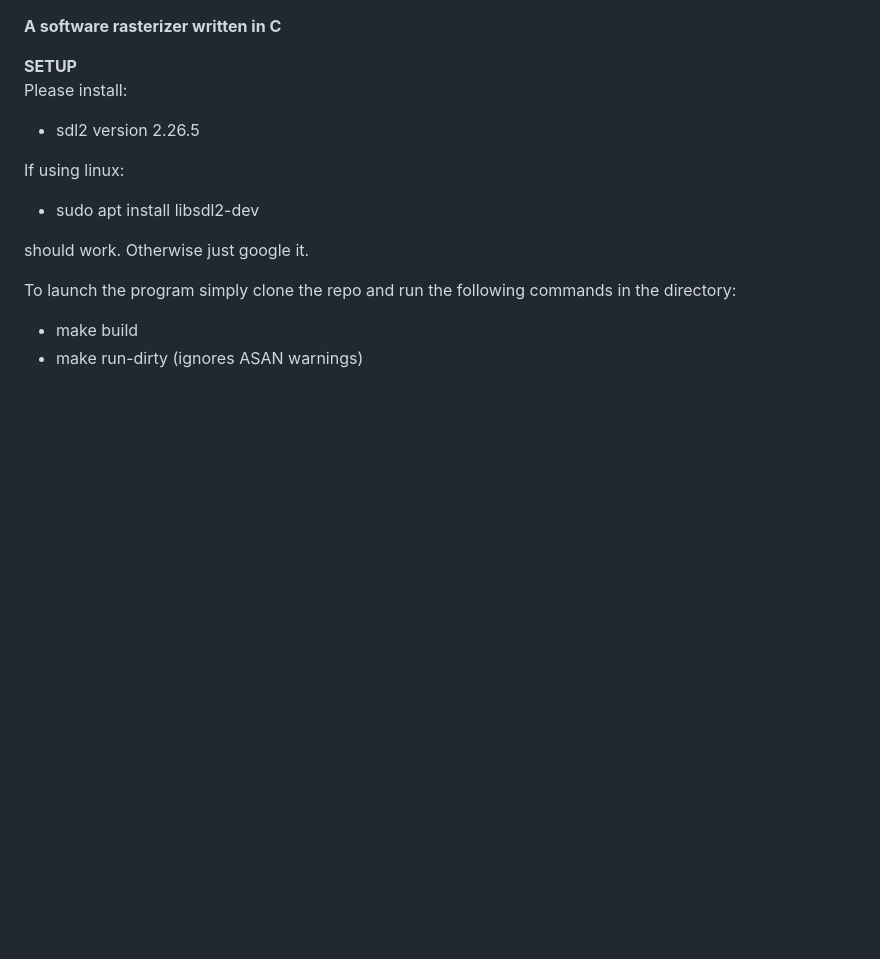
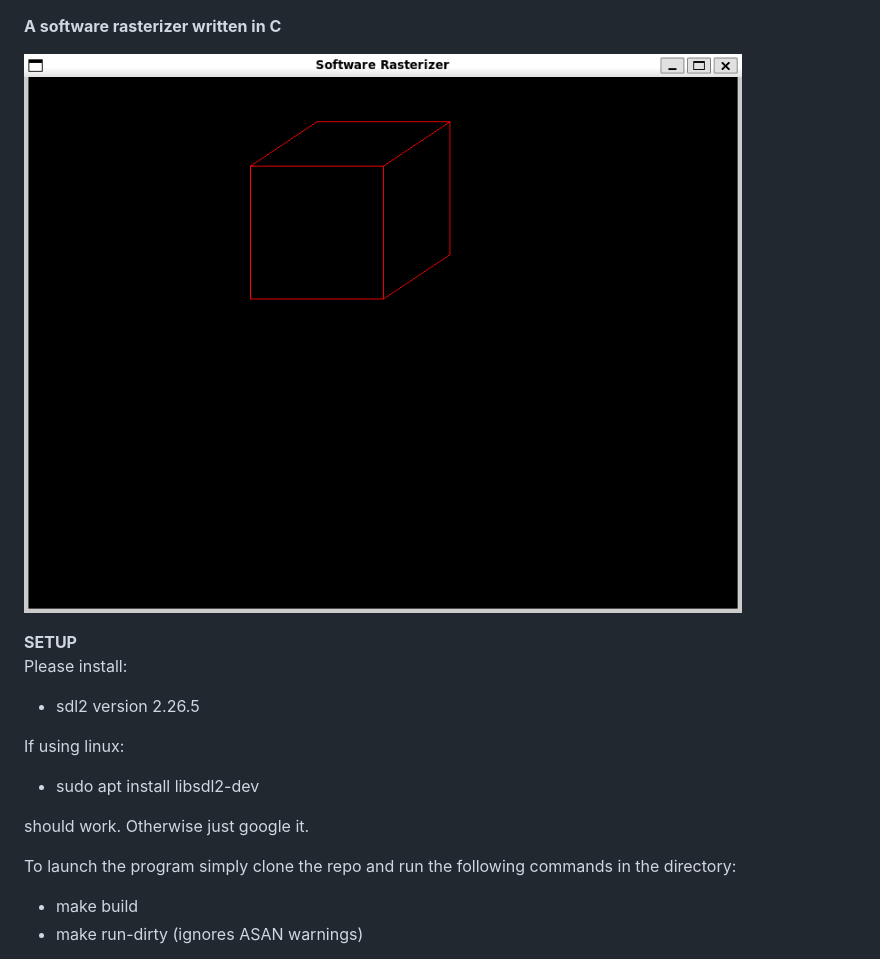
Before and after one commit to tommiedevelops/cpu-graphics-engine, a Markdown page: README.md, the part around the change. Drawn GitHub-style; pictures changed too: thumbnail.png (added); blank space fills up the shorter version.

```diff
--- a/README.md
+++ b/README.md
@@ -1,4 +1,6 @@
 **A software rasterizer written in C**
+
+![Demo of Software Rasterizer](thumbnail.png)
 
 **SETUP**
 Please install:
```
